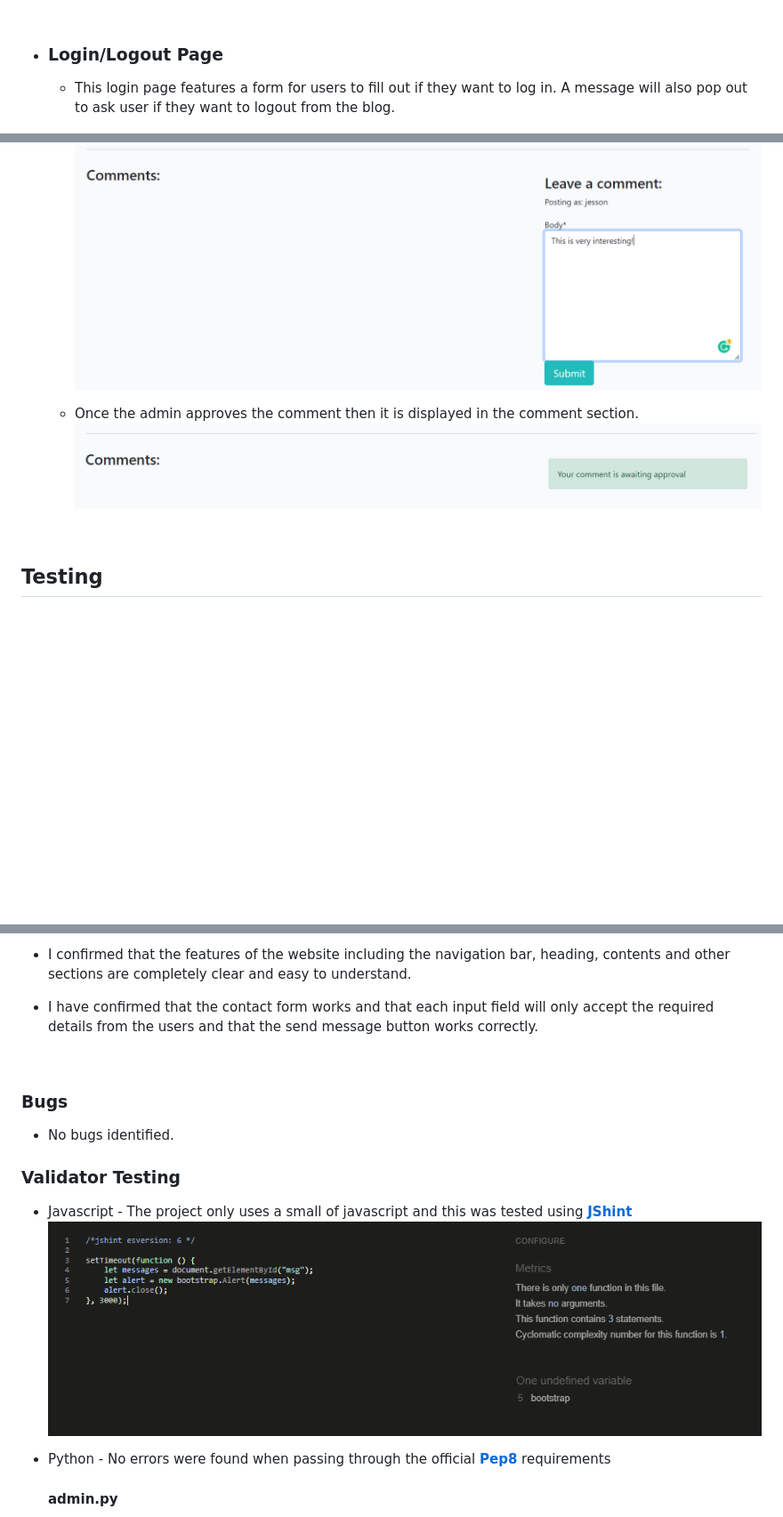
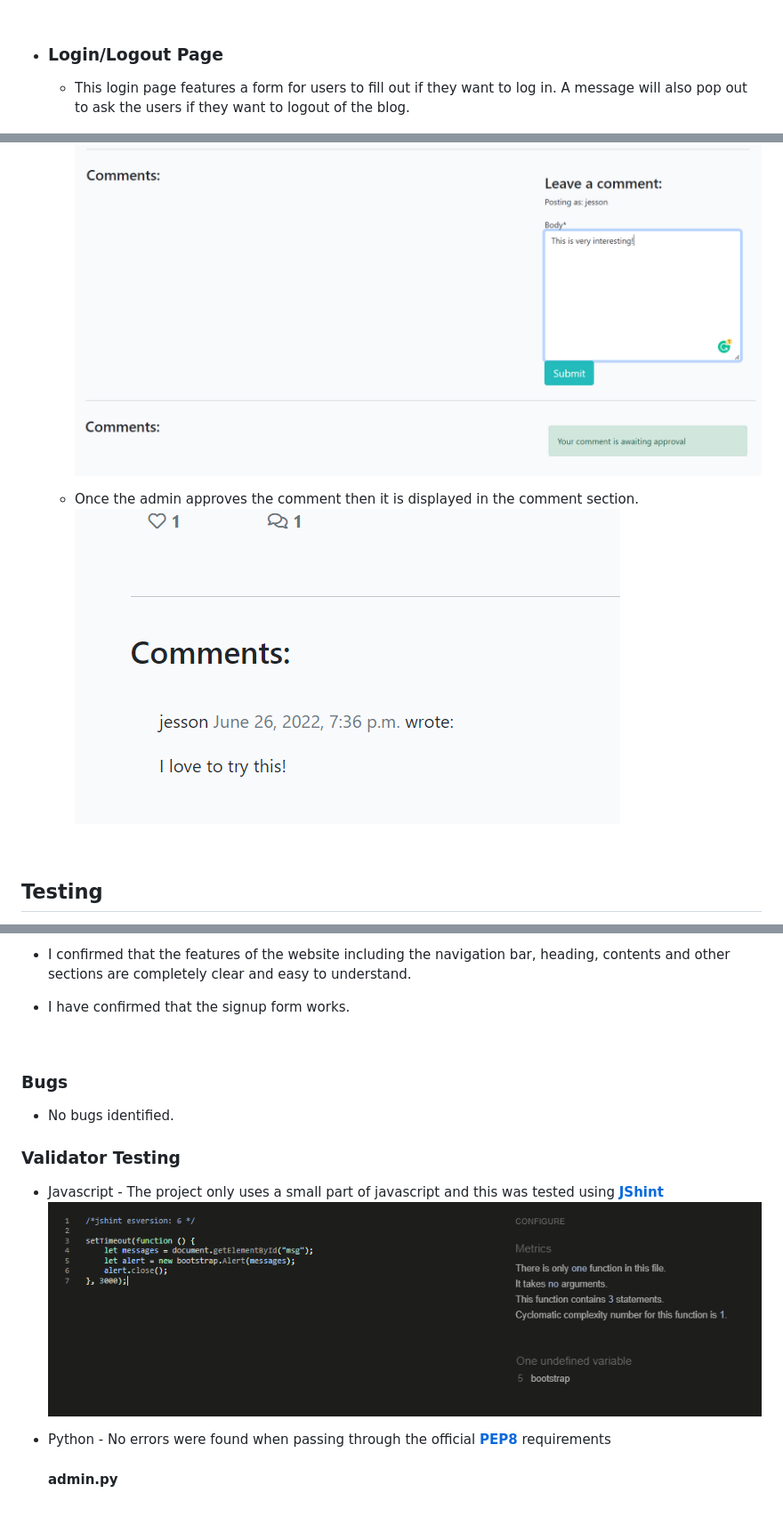
Before and after one commit to jtm2021/wowtaste, a Markdown page: README.md, 3 parts joined by grey strips. Shown: that part at 89% size. Rendered like a GitHub page; pictures changed too: media/commentsdone.PNG (added); blank space fills up the shorter version.

Commit message:
Fix typo errors in readme file

```diff
--- a/README.md
+++ b/README.md
@@ -50,7 +50,7 @@ WOW.taste is a simple blog that features various exotic ingredients, spices and
 <br>
 
 - ### Login/Logout Page ###
-    - This login page features a form for users to fill out if they want to log in. A message will also pop out to ask user if they want to logout from the blog.
+    - This login page features a form for users to fill out if they want to log in. A message will also pop out to ask the users if they want to logout of the blog.
 
 ![Login Page](/media/login.PNG)
 ![Logout Page](/media/logout.PNG)
@@ -63,9 +63,11 @@ WOW.taste is a simple blog that features various exotic ingredients, spices and
 
     - After commenting, this will be subject for admin approval.
     ![Comments](/media/comments.PNG)
+    ![Comments Approval](/media/comments-approval.PNG)
 
     - Once the admin approves the comment then it is displayed in the comment section.
-    ![Comments Approval](/media/comments-approval.PNG)
+    ![Comments Done](/media/commentsdone.PNG)
+
 
 <br>
 
@@ -86,7 +88,7 @@ WOW.taste is a simple blog that features various exotic ingredients, spices and
 
 - I confirmed that the project is responsive and functions in various screen sizes using the devtools device toolbar.
 - I confirmed that the features of the website including the navigation bar, heading, contents and other sections are completely clear and easy to understand.
-- I have confirmed that the contact form works and that each input field will only accept the required details from the users and that the send message button works correctly.
+- I have confirmed that the signup form works.
 
 <br>
 
@@ -94,11 +96,11 @@ WOW.taste is a simple blog that features various exotic ingredients, spices and
 - No bugs identified.
 
 ### Validator Testing ###
-- Javascript - The project only uses a small of javascript and this was tested using [**JShint**](https://jshint.com/)
+- Javascript - The project only uses a small part of javascript and this was tested using [**JShint**](https://jshint.com/)
     ![Javascript](/media/javascript.PNG)
 
 
-- Python - No errors were found when passing through the official [**Pep8**](http://pep8online.com/) requirements
+- Python - No errors were found when passing through the official [**PEP8**](http://pep8online.com/) requirements
     #### admin.py ####
     ![admin](/media/adminpy.PNG)
     #### apps.py ####
```
Also changed, not shown: other parts of README.md (+3 -3 lines).
